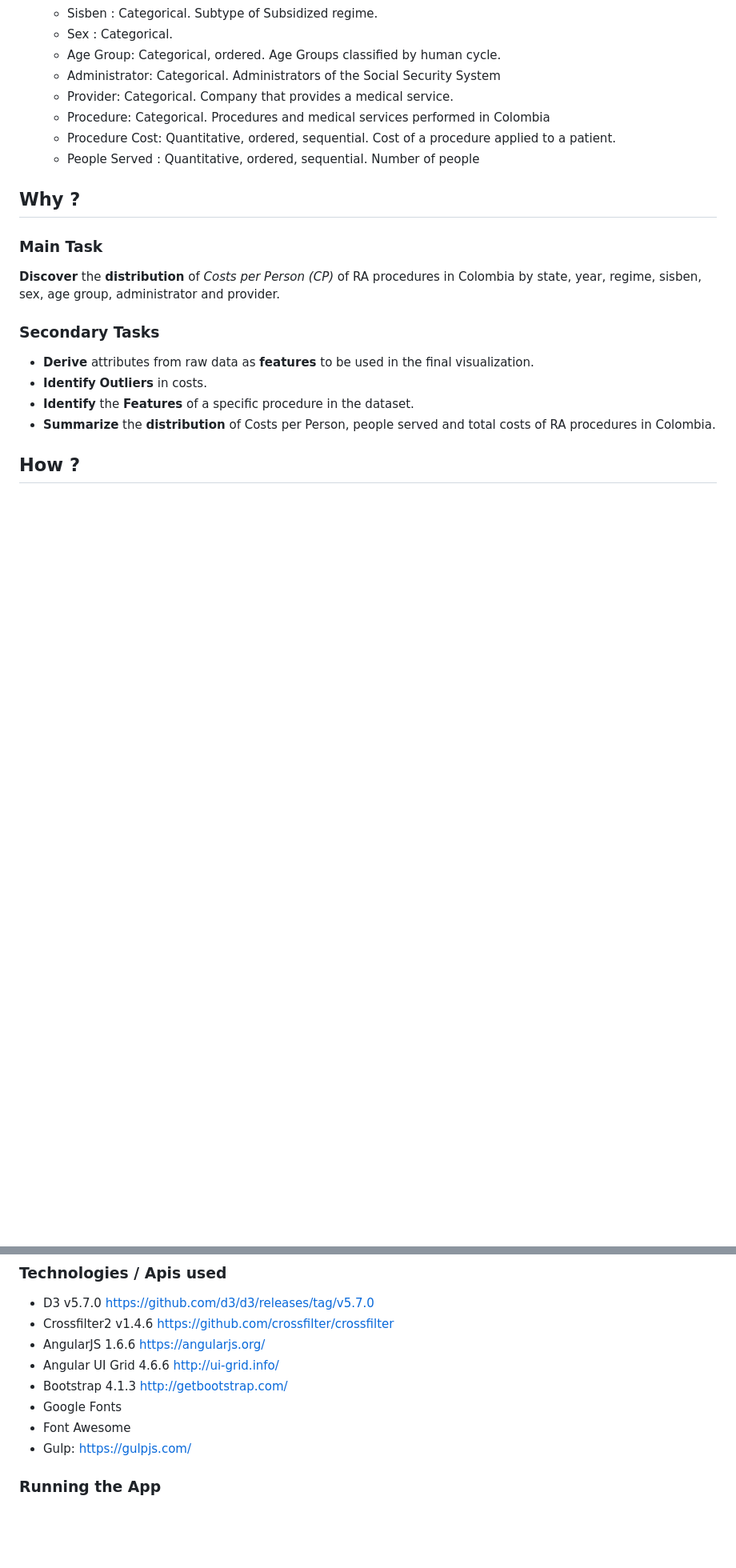
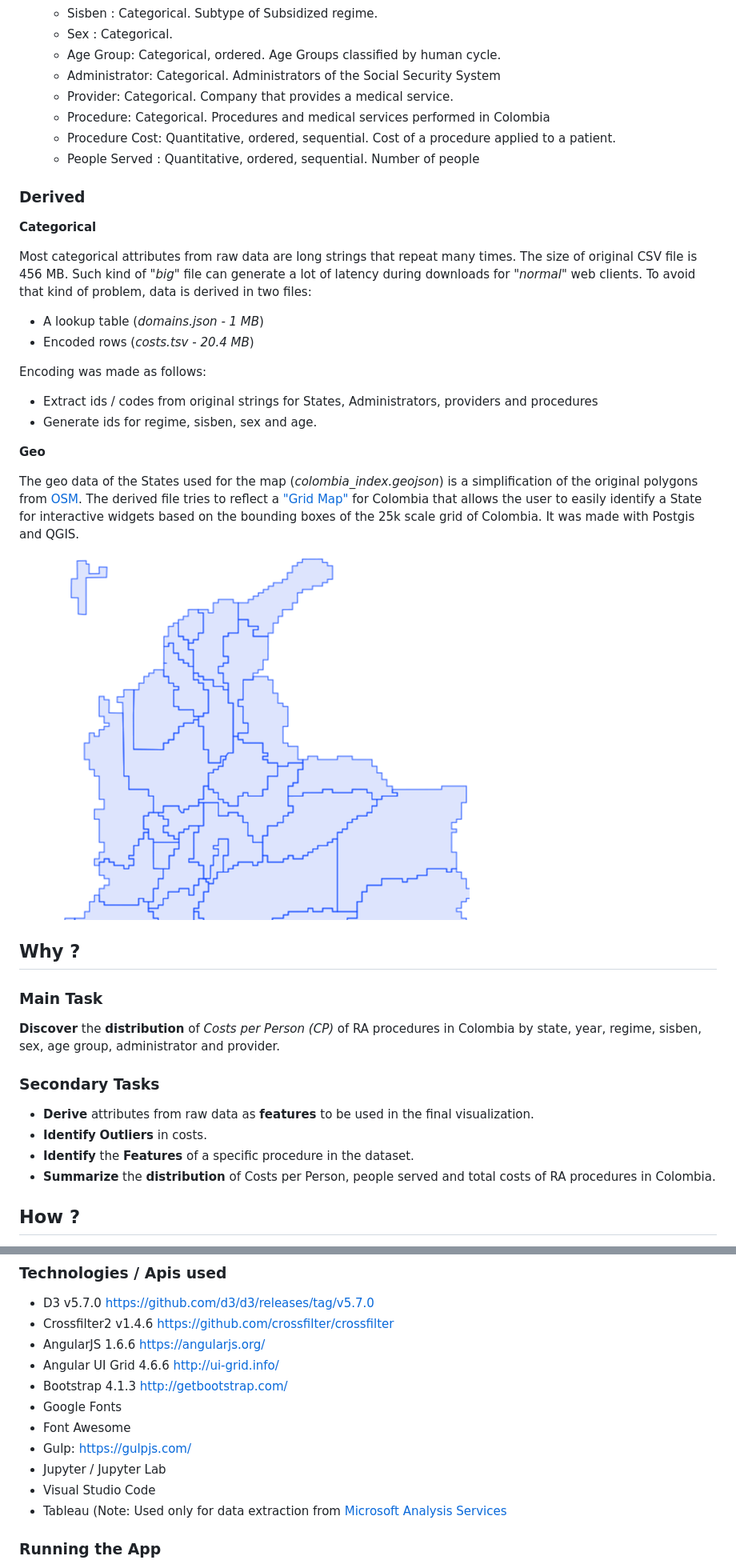
Before and after one commit to dersteppenwolf/isis4822_final_project, a Markdown page: Readme.md, 2 parts joined by grey strips. Shown: that part at 80% size. GitHub-like rendering; pictures changed too: media/geo.png (added); blank space fills up the shorter version.

Commit message:
Add notes for derived data

```diff
--- a/Readme.md
+++ b/Readme.md
@@ -91,6 +97,28 @@ Colombia
     * Procedure Cost: Quantitative, ordered, sequential.  Cost of a procedure applied to a patient.
     * People Served : Quantitative, ordered, sequential. Number of people
 
+### Derived
+
+**Categorical**
+
+Most categorical attributes from raw data  are  long strings that  repeat  many times. The size of original CSV file is 456 MB. Such kind of _"big"_ file can generate a lot of latency during downloads for _"normal"_ web clients.  To avoid that kind of problem, data is derived in two files:
+* A lookup table (_domains.json - 1 MB_)
+* Encoded rows  (_costs.tsv - 20.4 MB_)
+
+Encoding was made as follows:
+* Extract ids / codes from original strings for States,  Administrators,  providers and procedures
+* Generate ids for regime, sisben, sex and age.
+
+**Geo**
+
+The geo data of the States used for the map (_colombia_index.geojson_) is a simplification of the original  polygons from [OSM](https://www.openstreetmap.org).
+The derived file tries to reflect a ["Grid Map"](https://forumone.com/ideas/good-data-visualization-practice-tile-grid-maps-0) for Colombia that allows the user to easily identify a State for interactive widgets based on the bounding boxes of the 25k scale grid of Colombia. It was made with Postgis and QGIS.
+
+
+![geo](https://raw.githubusercontent.com/dersteppenwolf/isis4822_final_project/master/media/geo.png "geo")
+
+
+
 
 ## Why ?
 
@@ -134,6 +178,9 @@ data...
 * Google Fonts
 * Font Awesome
 * Gulp: https://gulpjs.com/
+* Jupyter / Jupyter Lab
+* Visual Studio Code
+* Tableau (Note: Used only for data extraction from [Microsoft Analysis Services](https://en.wikipedia.org/wiki/Microsoft_Analysis_Services )
 
 ### Running the App
 
```
Also changed, not shown: other parts of Readme.md (+26 -3 lines).
